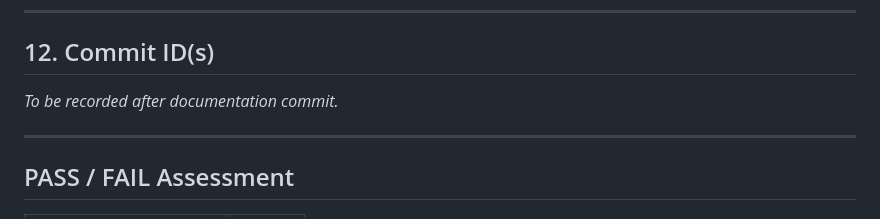
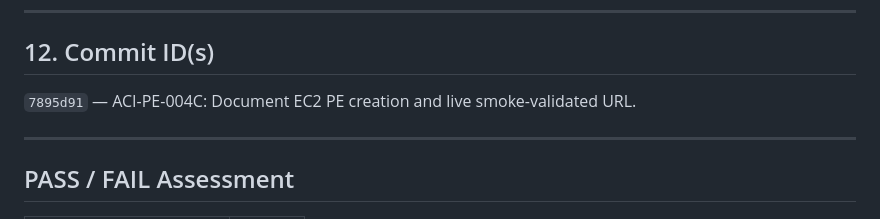
Before and after one commit to the-ai-guy-2k/taig_service_portal_TSP, a Markdown page: docs/reports/ACI-PE-004C-completion-report.md, the part around the change. GitHub-like rendering.

Commit message:
docs: add commit ID to ACI-PE-004C completion report
Co-authored-by: Cursor <cursoragent@cursor.com>

```diff
--- a/docs/reports/ACI-PE-004C-completion-report.md
+++ b/docs/reports/ACI-PE-004C-completion-report.md
@@ -111,7 +111,7 @@ planned_service_name  = tsp-production
 
 ## 12. Commit ID(s)
 
-_To be recorded after documentation commit._
+`7895d91` — ACI-PE-004C: Document EC2 PE creation and live smoke-validated URL.
 
 ---
 
```
